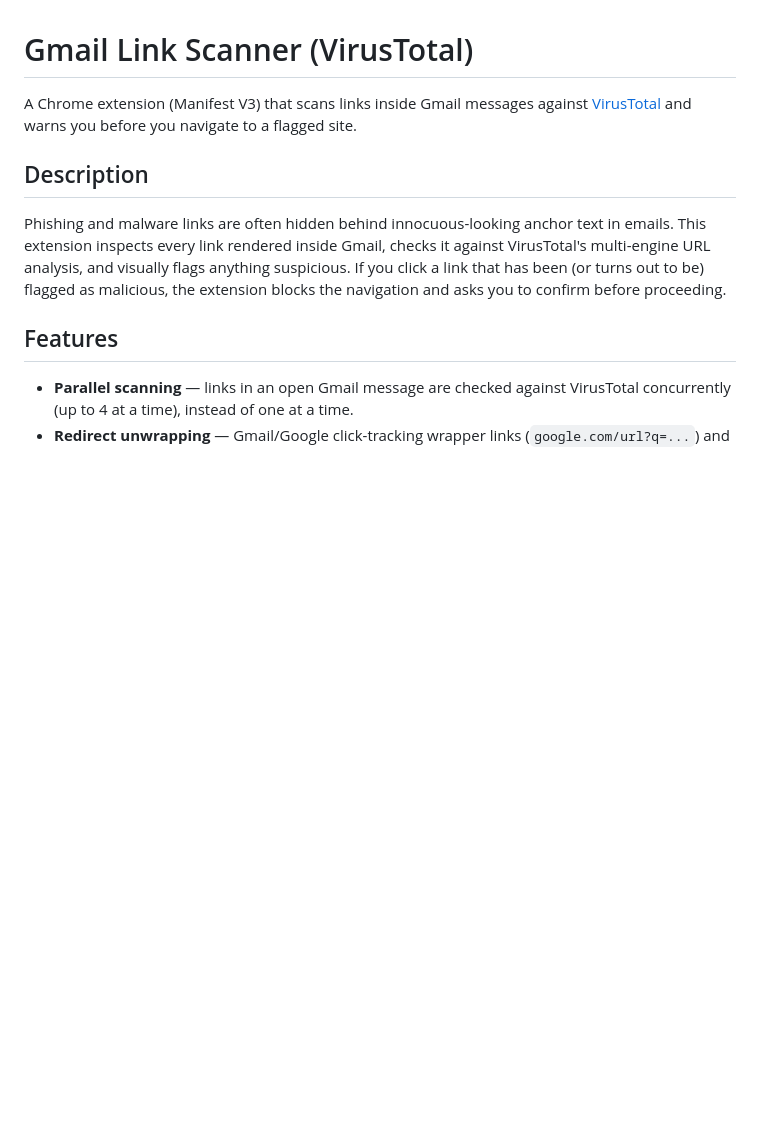
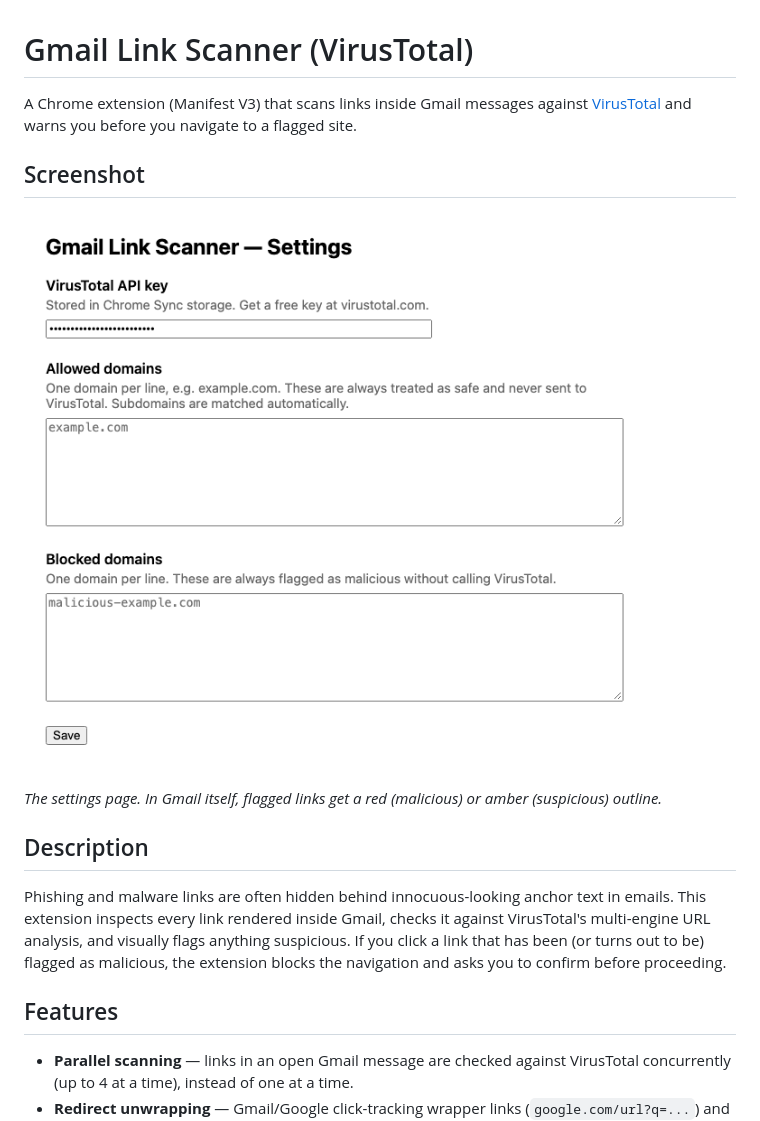
Before and after one commit to jozeta/Gmail-Link-Scanner, a Markdown page: README.md, the part around the change. Drawn GitHub-style; pictures changed too: docs/screenshots/options.png (added); blank space fills up the shorter version.

Commit message:
README: add screenshots
Co-Authored-By: Claude Opus 5.5 <noreply@anthropic.com>

```diff
--- a/README.md
+++ b/README.md
@@ -1,6 +1,12 @@
 # Gmail Link Scanner (VirusTotal)
 
 A Chrome extension (Manifest V3) that scans links inside Gmail messages against [VirusTotal](https://www.virustotal.com/) and warns you before you navigate to a flagged site.
+
+## Screenshot
+
+![The extension's settings page: VirusTotal API key, allowed domains and blocked domains](docs/screenshots/options.png)
+
+*The settings page. In Gmail itself, flagged links get a red (malicious) or amber (suspicious) outline.*
 
 ## Description
 
```
